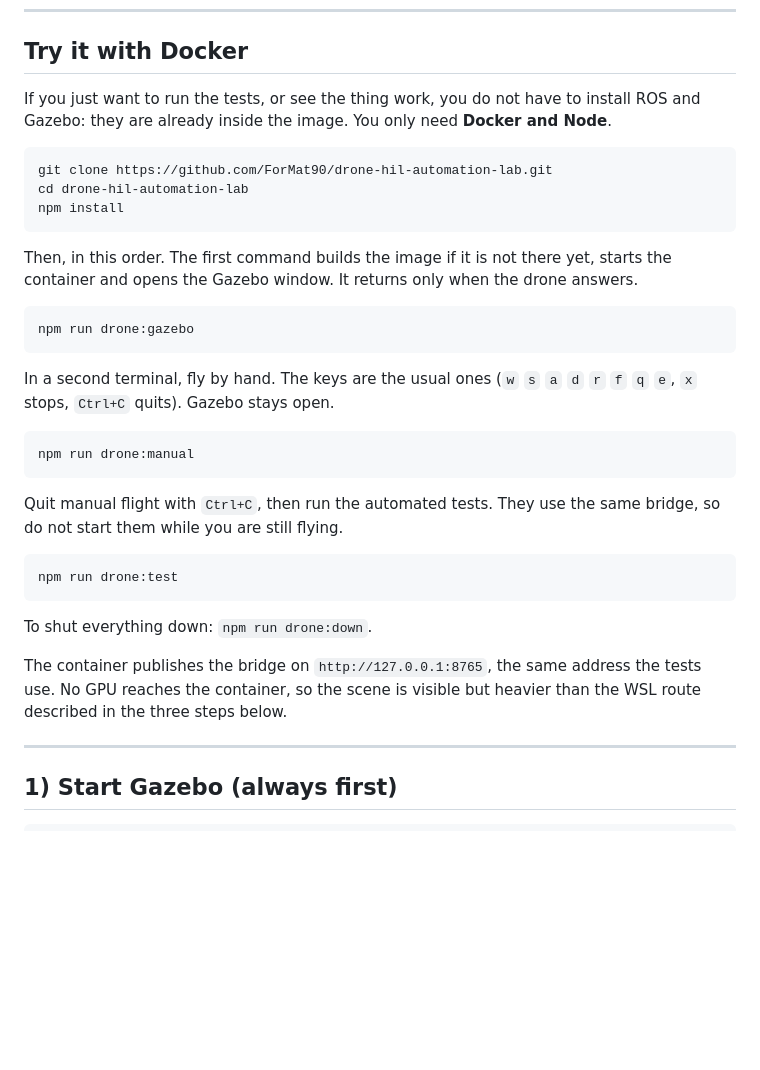
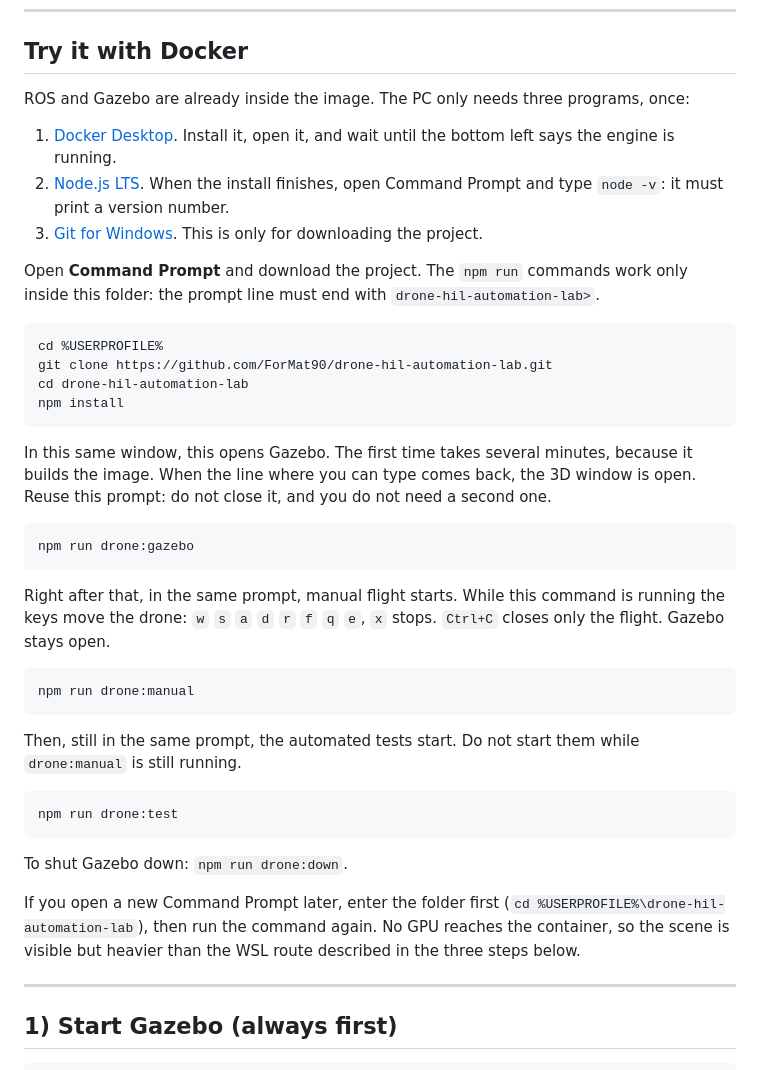
Before and after one commit to ForMat90/drone-hil-automation-lab, a Markdown page: README.en.md, the part around the change. GitHub-like rendering; blank space fills up the shorter version.

````diff
--- a/README.en.md
+++ b/README.en.md
@@ -100,35 +100,42 @@ The detailed ROS/Gazebo guide is in [docs/REAL_GAZEBO_SETUP.md](docs/REAL_GAZEBO
 
 ## Try it with Docker
 
-If you just want to run the tests, or see the thing work, you do not have to install ROS and Gazebo: they are already inside the image. You only need **Docker and Node**.
+ROS and Gazebo are already inside the image. The PC only needs three programs, once:
+
+1. [Docker Desktop](https://www.docker.com/products/docker-desktop/). Install it, open it, and wait until the bottom left says the engine is running.
+2. [Node.js LTS](https://nodejs.org/). When the install finishes, open Command Prompt and type `node -v`: it must print a version number.
+3. [Git for Windows](https://git-scm.com/download/win). This is only for downloading the project.
+
+Open **Command Prompt** and download the project. The `npm run` commands work only inside this folder: the prompt line must end with `drone-hil-automation-lab>`.
 
 ```powershell
+cd %USERPROFILE%
 git clone https://github.com/ForMat90/drone-hil-automation-lab.git
 cd drone-hil-automation-lab
 npm install
 ```
 
-Then, in this order. The first command builds the image if it is not there yet, starts the container and opens the Gazebo window. It returns only when the drone answers.
+In this same window, this opens Gazebo. The first time takes several minutes, because it builds the image. When the line where you can type comes back, the 3D window is open. Reuse this prompt: do not close it, and you do not need a second one.
 
 ```powershell
 npm run drone:gazebo
 ```
 
-In a second terminal, fly by hand. The keys are the usual ones (`w` `s` `a` `d` `r` `f` `q` `e`, `x` stops, `Ctrl+C` quits). Gazebo stays open.
+Right after that, in the same prompt, manual flight starts. While this command is running the keys move the drone: `w` `s` `a` `d` `r` `f` `q` `e`, `x` stops. `Ctrl+C` closes only the flight. Gazebo stays open.
 
 ```powershell
 npm run drone:manual
 ```
 
-Quit manual flight with `Ctrl+C`, then run the automated tests. They use the same bridge, so do not start them while you are still flying.
+Then, still in the same prompt, the automated tests start. Do not start them while `drone:manual` is still running.
 
 ```powershell
 npm run drone:test
 ```
 
-To shut everything down: `npm run drone:down`.
+To shut Gazebo down: `npm run drone:down`.
 
-The container publishes the bridge on `http://127.0.0.1:8765`, the same address the tests use. No GPU reaches the container, so the scene is visible but heavier than the WSL route described in the three steps below.
+If you open a new Command Prompt later, enter the folder first (`cd %USERPROFILE%\drone-hil-automation-lab`), then run the command again. No GPU reaches the container, so the scene is visible but heavier than the WSL route described in the three steps below.
 
 ---
 
````
Also changed, not shown: README.md (+13 -6 lines).
